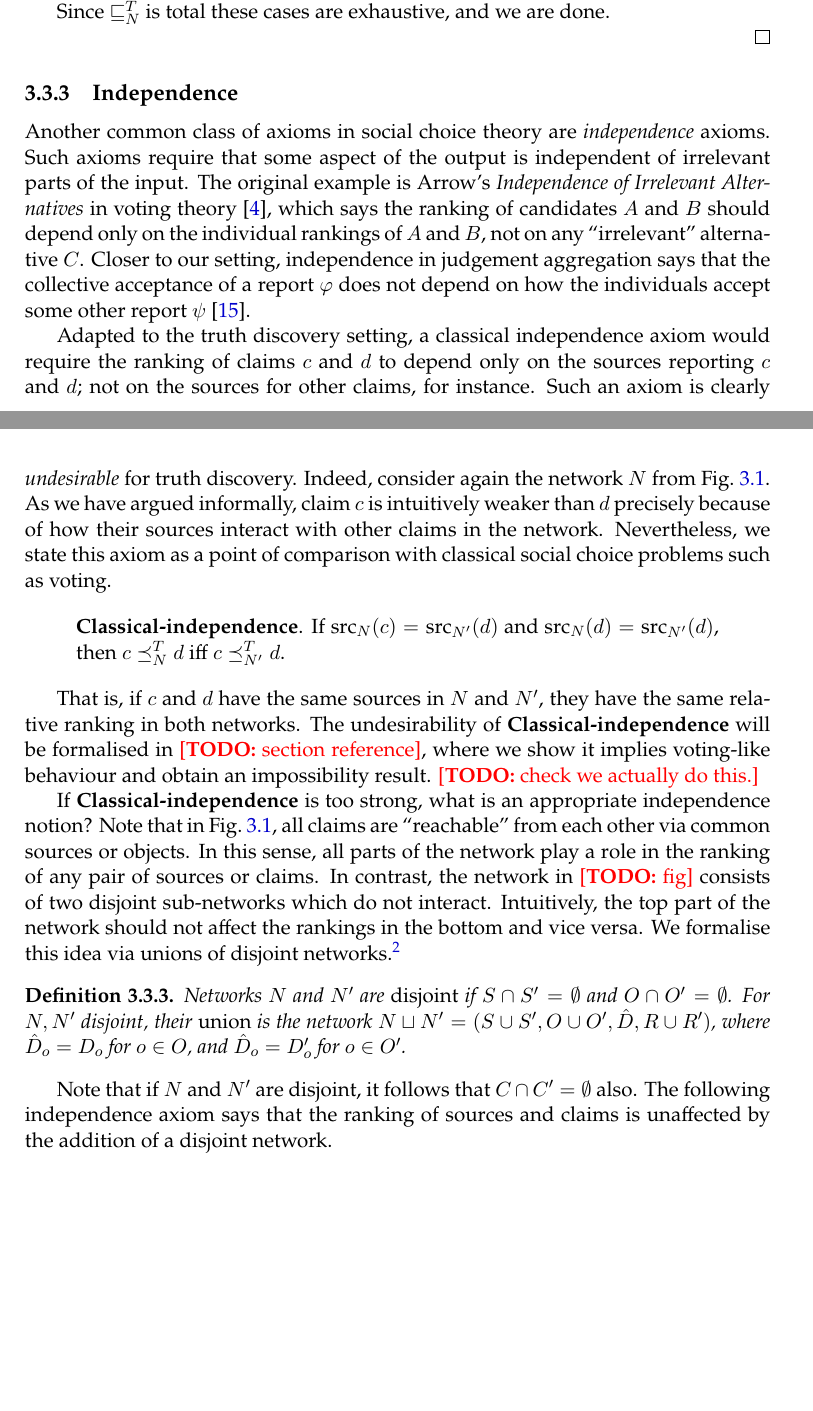
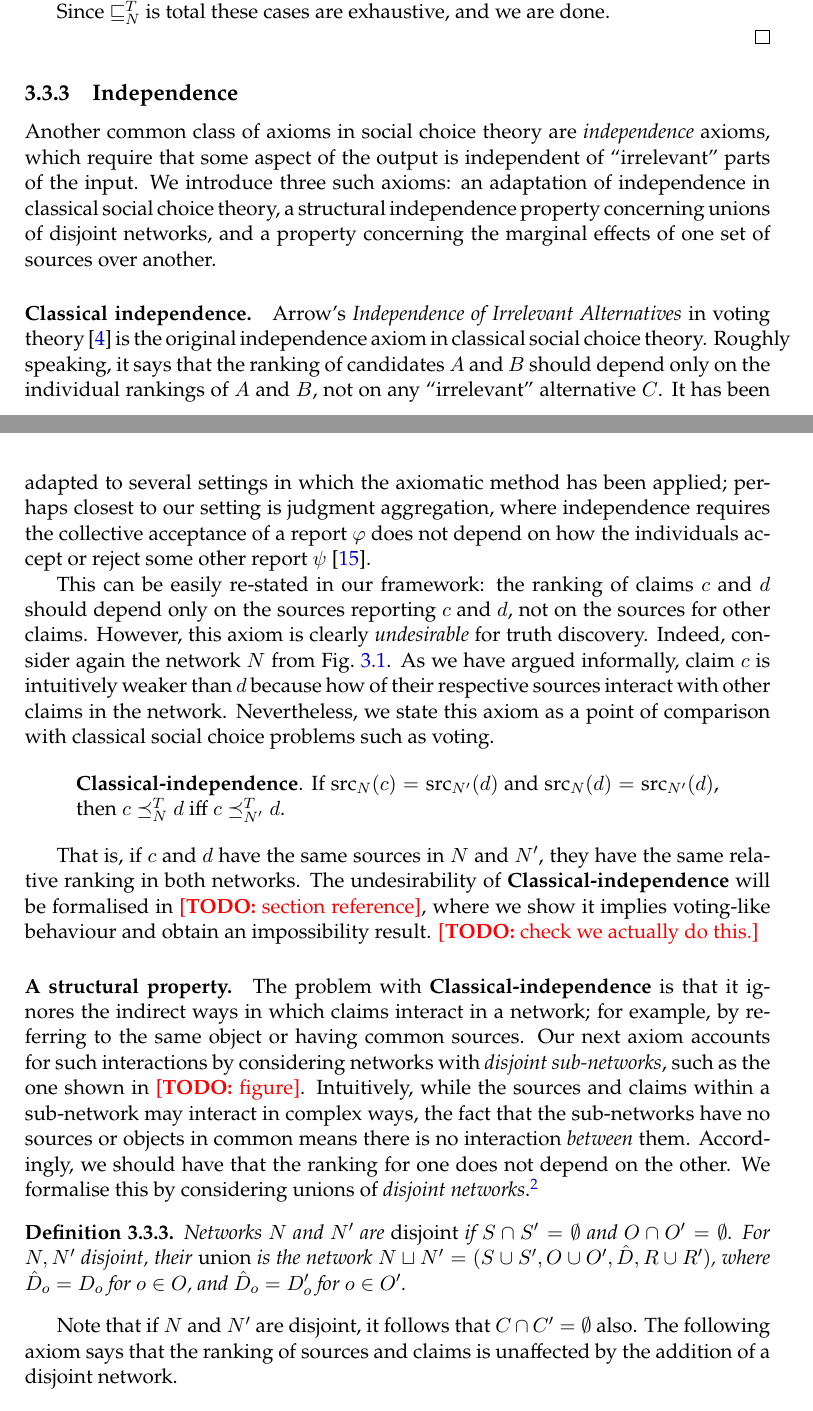
Before and after one commit to joesingo/thesis, a LaTeX thesis (main.tex, which reads chapters/td/content.tex): two parts of pages 55 and 56 of 73, joined at a grey line, cut so that both start at the same text, the shorter picture padded with empty space. Compiled offline with XeLaTeX.

Commit message:
tidy up independence intro

```diff
--- a/chapters/td/content.tex
+++ b/chapters/td/content.tex
@@ -784,25 +784,32 @@ this holds more generally.
 \subsection{Independence}
 
 Another common class of axioms in social choice theory are \emph{independence}
-axioms. Such axioms require that some aspect of the output is independent of
-irrelevant parts of the input. The original example is Arrow's
-\emph{Independence of Irrelevant Alternatives} in voting
-theory~\cite{arrow1952}, which says the ranking of candidates $A$ and $B$
-should depend only on the individual rankings of $A$ and $B$, not on any
-``irrelevant" alternative $C$. Closer to our setting, independence in judgement
-aggregation says that the collective acceptance of a report $\phi$ does not
-depend on how the individuals accept some other report
-$\psi$~\cite{endriss2016ja}.
+axioms, which require that some aspect of the output is independent of
+``irrelevant" parts of the input. We introduce three such axioms: an adaptation
+of independence in classical social choice theory, a structural independence
+property concerning unions of disjoint networks, and a property concerning the
+marginal effects of one set of sources over another.
 
-Adapted to the truth discovery setting, a classical independence axiom would
-require the ranking of claims $c$ and $d$ to depend only on the sources
-reporting $c$ and $d$; not on the sources for other claims, for instance. Such
-an axiom is clearly \emph{undesirable} for truth discovery. Indeed, consider
-again the network $N$ from \cref{td_new_fig_intro_example}. As we have argued
-informally, claim $c$ is intuitively weaker than $d$ precisely because of how
-their sources interact with other claims in the network. Nevertheless, we state
-this axiom as a point of comparison with classical social choice problems such
-as voting.
+\paragraph{Classical independence.}
+
+Arrow's \emph{Independence of Irrelevant Alternatives} in voting
+theory~\cite{arrow1952} is the original independence axiom in classical social
+choice theory. Roughly speaking, it says that the ranking of candidates $A$ and
+$B$ should depend only on the individual rankings of $A$ and $B$, not on any
+``irrelevant" alternative $C$. It has been adapted to several settings in which
+the axiomatic method has been applied; perhaps closest to our setting is
+judgment aggregation, where independence requires the collective acceptance of
+a report $\phi$ does not depend on how the individuals accept or reject some
+other report $\psi$~\cite{endriss2016ja}.
+
+This can be easily re-stated in our framework: the ranking of claims $c$ and
+$d$ should depend only on the sources reporting $c$ and $d$, not on the sources
+for other claims. However, this axiom is clearly \emph{undesirable} for truth
+discovery. Indeed, consider again the network $N$ from
+\cref{td_new_fig_intro_example}. As we have argued informally, claim $c$ is
+intuitively weaker than $d$ because how of their respective sources interact
+with other claims in the network. Nevertheless, we state this axiom as a point
+of comparison with classical social choice problems such as voting.
 
 \begin{axiom}[\classicalindependence{}]
     If $\src_N(c) = \src_{N'}(d)$ and $\src_N(d) = \src_{N'}(d)$, then $c
@@ -815,14 +822,18 @@ same relative ranking in both networks. The undesirability of
 we show it implies voting-like behaviour and obtain an impossibility result.
 \todo{check we actually do this.}
 
-If \classicalindependence{} is too strong, what is an appropriate independence
-notion? Note that in \cref{td_new_fig_intro_example}, all claims are
-``reachable" from each other via common sources or objects. In this sense, all
-parts of the network play a role in the ranking of any pair of sources or
-claims. In contrast, the network in \todo{fig} consists of two disjoint
-sub-networks which do not interact. Intuitively, the top part of the network
-should not affect the rankings in the bottom and vice versa. We formalise this
-idea via unions of disjoint networks.\footnotemark{}
+\paragraph{A structural property.}
+
+The problem with \classicalindependence{} is that it ignores the indirect ways
+in which claims interact in a network; for example, by referring to the same
+object or having common sources. Our next axiom accounts for such interactions
+by considering networks with \emph{disjoint sub-networks}, such as the one
+shown in \todo{figure}. Intuitively, while the sources and claims within a
+sub-network may interact in complex ways, the fact that the sub-networks have
+no sources or objects in common means there is no interaction \emph{between}
+them. Accordingly, we should have that the ranking for one does not depend on
+the other. We formalise this by considering unions of \emph{disjoint
+networks}.\footnotemark{}
 
 \footnotetext{
     Note that it is possible to define the disjoint union of an arbitrary
@@ -841,8 +852,8 @@ idea via unions of disjoint networks.\footnotemark{}
 Note that if $N$ and $N'$ are disjoint, it follows that $C \cap C' = \emptyset$
 also.
 %
-The following independence axiom says that the ranking of sources and claims is
-unaffected by the addition of a disjoint network.
+The following axiom says that the ranking of sources and claims is unaffected
+by the addition of a disjoint network.
 
 \begin{axiom}[\disjointindependence{}]
     If $N$ and $N'$ are disjoint, $s, t \in S$, and $c, d \in C$, then
```
Also changed, not shown: chapters/td/content.tex (6 more changed lines).
